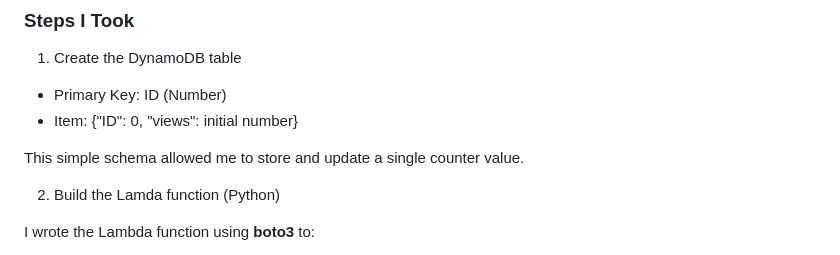
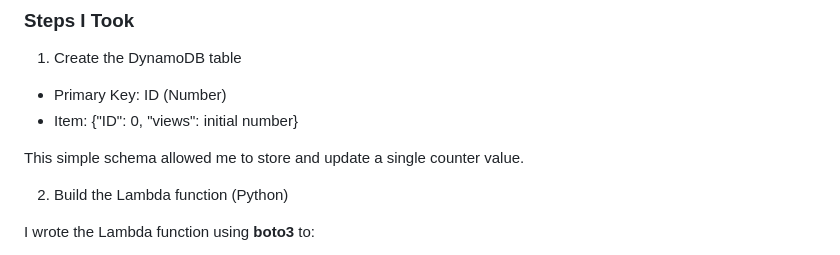
Before and after one commit to nickhalterman/cloud_resume_challenge, a Markdown page: README.md, the part around the change. Rendered like a GitHub page.

```diff
--- a/README.md
+++ b/README.md
@@ -227,7 +227,7 @@ My website now shows a real-time vistor counter sourced directly from DynamoDB a
 
   This simple schema allowed me to store and update a single counter value.
 
-2. Build the Lamda function (Python)
+2. Build the Lambda function (Python)
 
   I wrote the Lambda function using **boto3** to:
 
```
